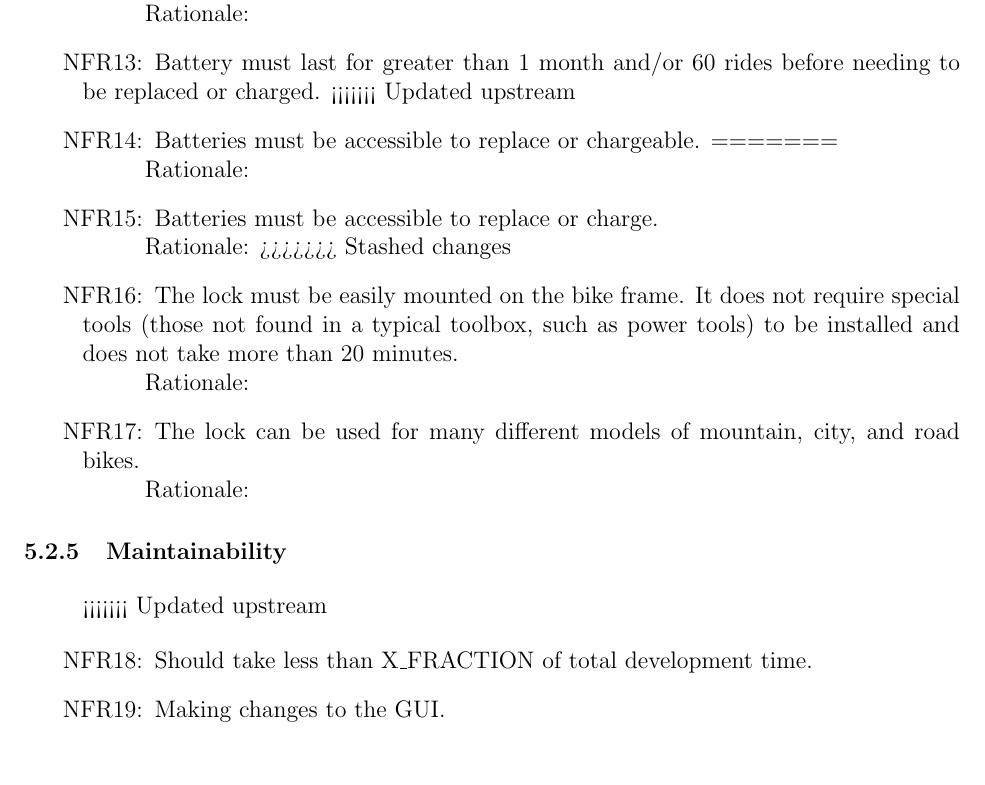
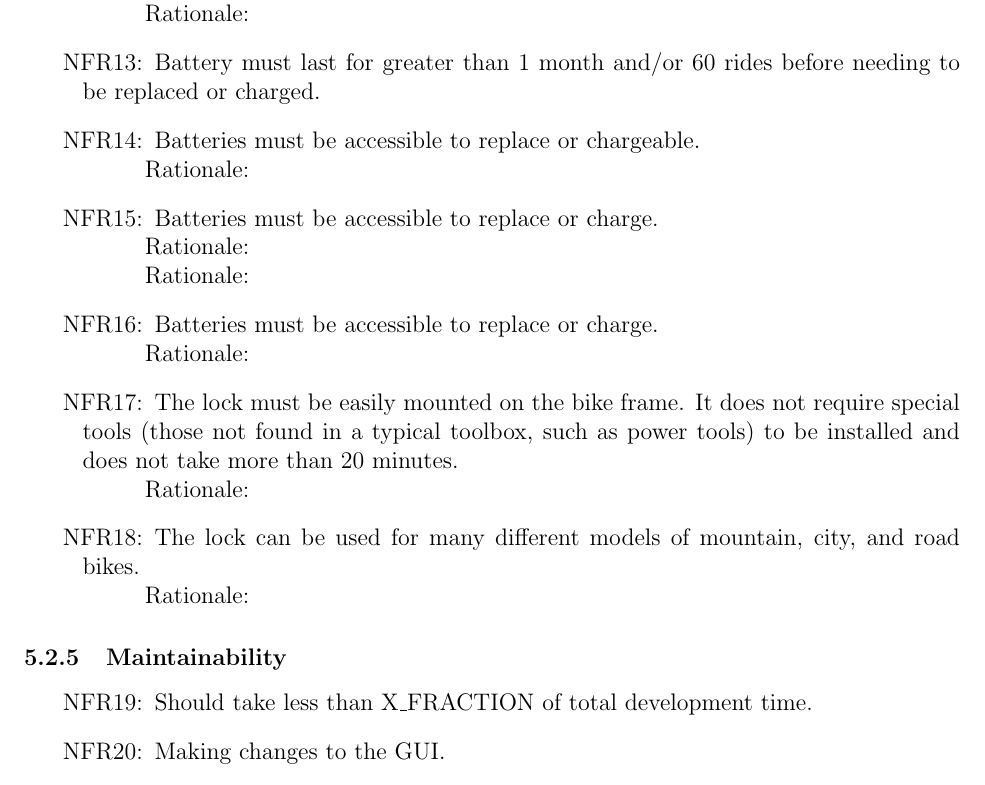
Before and after one commit to NevoAbigail/Capstone, a LaTeX document (docs/SRS/SRS.tex): part of page 24 of 37, cut so that both start at the same text. Compiled offline with pdfLaTeX.

Commit message:
fixed errors
fixed errors

```diff
--- a/docs/SRS/SRS.tex
+++ b/docs/SRS/SRS.tex
@@ -945,13 +946,13 @@ qualities that the software is expected to exhibit.
 \item[NFR\refstepcounter{nfrnum}\thenfrnum\label{NFR12}:] Opening and closing lock must require similar force to a typical keyed/combo.
 \\ \-\ \-\ \-\ \-\ \-\ \-\ \-\ \-\ Rationale:
 \item[NFR\refstepcounter{nfrnum}\thenfrnum\label{NFR13}:] Battery must last for greater than 1 month and/or 60 rides before needing to be replaced or charged.
-<<<<<<< Updated upstream
 \item[NFR\refstepcounter{nfrnum}\thenfrnum\label{NFR14}:] Batteries must be accessible to replace or chargeable.
-=======
 \\ \-\ \-\ \-\ \-\ \-\ \-\ \-\ \-\ Rationale:
 \item[NFR\refstepcounter{nfrnum}\thenfrnum\label{NFR14}:] Batteries must be accessible to replace or charge.
 \\ \-\ \-\ \-\ \-\ \-\ \-\ \-\ \-\ Rationale:
->>>>>>> Stashed changes
+\\ \-\ \-\ \-\ \-\ \-\ \-\ \-\ \-\ Rationale:
+\item[NFR\refstepcounter{nfrnum}\thenfrnum\label{NFR14}:] Batteries must be accessible to replace or charge.
+\\ \-\ \-\ \-\ \-\ \-\ \-\ \-\ \-\ Rationale:
 \item[NFR\refstepcounter{nfrnum}\thenfrnum\label{NFR15}:] The lock must be easily mounted on the bike frame. It does not require special tools (those not found in a typical toolbox, such as power tools) to be installed and does not take more than 20 minutes.
 \\ \-\ \-\ \-\ \-\ \-\ \-\ \-\ \-\ Rationale:
 \item[NFR\refstepcounter{nfrnum}\thenfrnum\label{NFR16}:] The lock can be used for many different models of mountain, city, and road bikes.
@@ -961,13 +962,11 @@ qualities that the software is expected to exhibit.
 \subsubsection{Maintainability}
 \begin{itemize}
 \setlength{\itemindent}{.5in}
-<<<<<<< Updated upstream
 \item[NFR\refstepcounter{nfrnum}\thenfrnum\label{NFR17}:] Should take less than X\_FRACTION of total development time.
 \item[NFR\refstepcounter{nfrnum}\thenfrnum\label{NFR18}:] Making changes to the GUI.
 \item[NFR\refstepcounter{nfrnum}\thenfrnum\label{NFR19}:] Motor/Battery Controller Software.
 \item[NFR\refstepcounter{nfrnum}\thenfrnum\label{NFR20}:] Electrical Circuit.
 \item[NFR\refstepcounter{nfrnum}\thenfrnum\label{NFR21}:] Mechanical physical design.
-=======
 \item[NFR\refstepcounter{nfrnum}\thenfrnum\label{NFR17}:] Changes to the items below should take less than X\_FRACTION of total development time.
 \\ \-\ \-\ \-\ \-\ \-\ \-\ \-\ \-\ Rationale:
 \item[NFR\refstepcounter{nfrnum}\thenfrnum\label{NFR18}:] GUI\_FRACTION, Making changes to the GUI.
```
Also changed, not shown: docs/SRS/SRS.tex (2 more changed lines).
